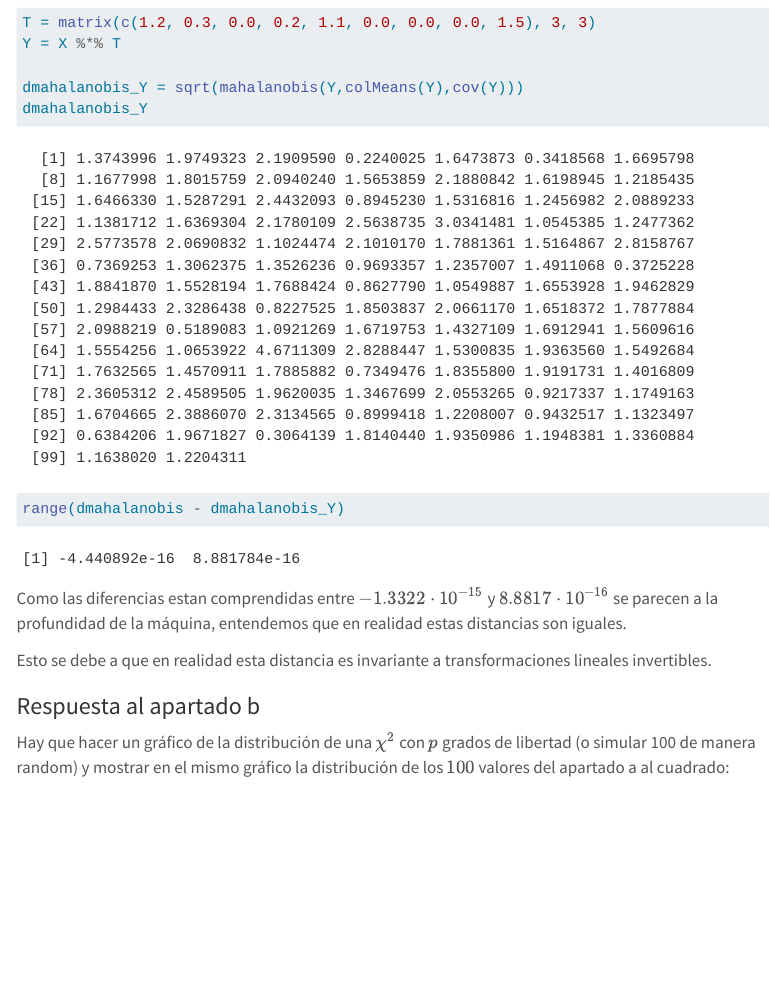
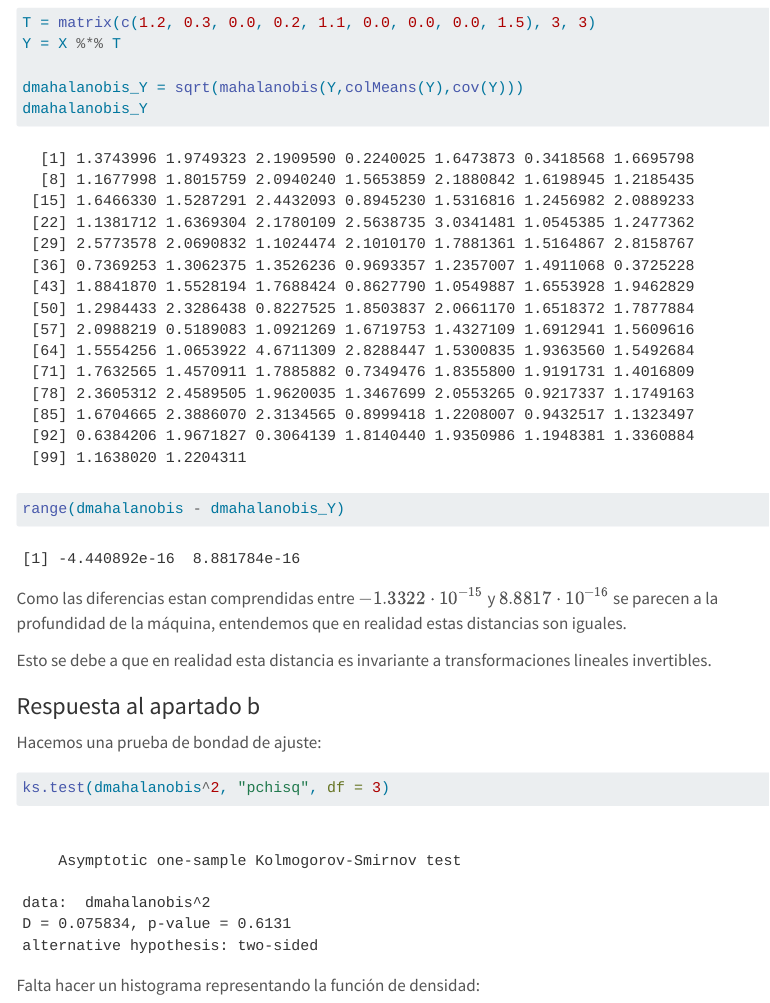
Before and after one commit to carleswv/AD_Practica_4, a Quarto document (Estadistica_multivariante_parte_I.qmd): the page in a window 1100 px wide, from 7150 px down. Rendered offline with R 4.5, knitr and Pandoc in place of Quarto, with nearby package versions; code that draws random numbers runs with fixed seeds of ours; menus at the side of the page are left out.

Commit message:
test d ebondad de ajuste

````diff
--- a/Estadistica_multivariante_parte_I.qmd
+++ b/Estadistica_multivariante_parte_I.qmd
@@ -211,4 +211,9 @@ Esto se debe a que en realidad esta distancia es invariante a transformaciones l
 
 ### Respuesta al apartado b
 
-Hay que hacer un gráfico de la distribución de una $\chi^2$ con $p$ grados de libertad (o simular 100 de manera random) y mostrar en el mismo gráfico la distribución de los $100$ valores del apartado a al cuadrado:
+Hacemos una prueba de bondad de ajuste:
+
+```{r}
+ks.test(dmahalanobis^2, "pchisq", df = 3)
+```
+Falta hacer un histograma representando la función de densidad:
````
Also changed, not shown: Estadistica_multivariante_parte_I.html.
